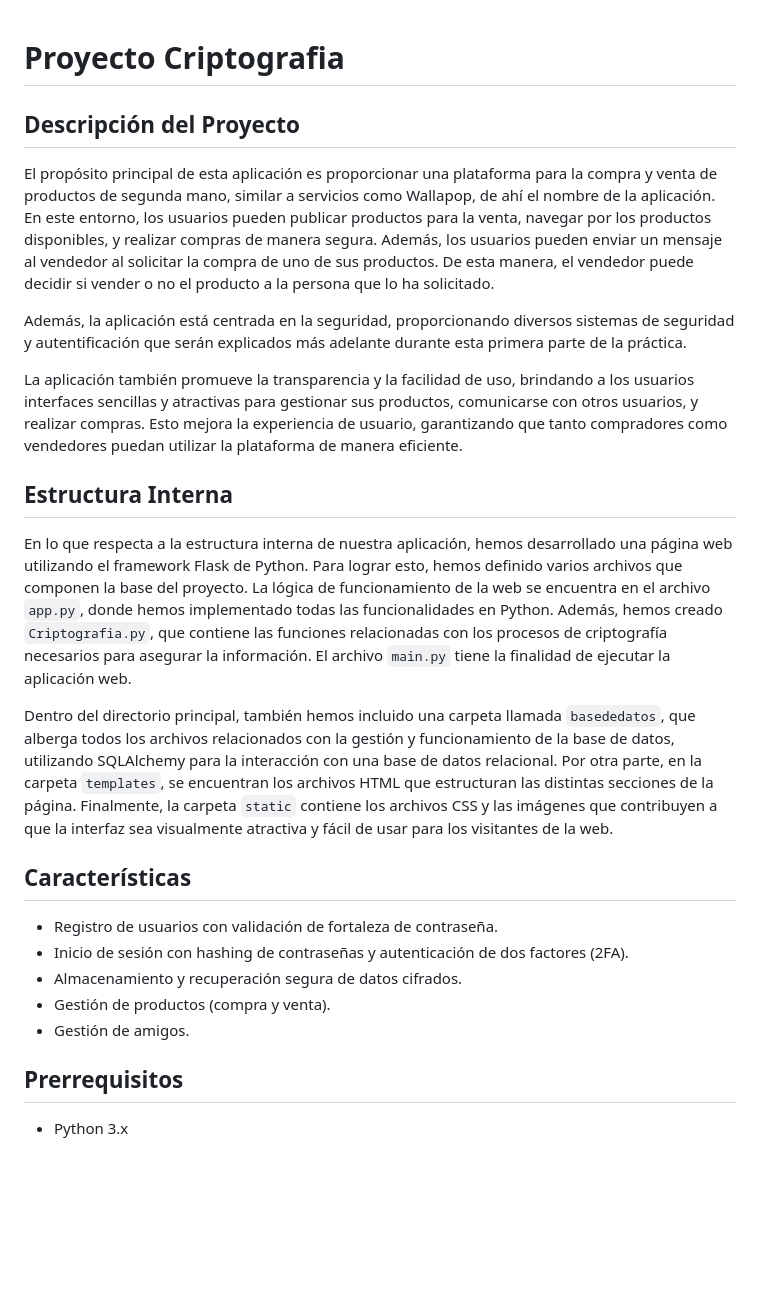
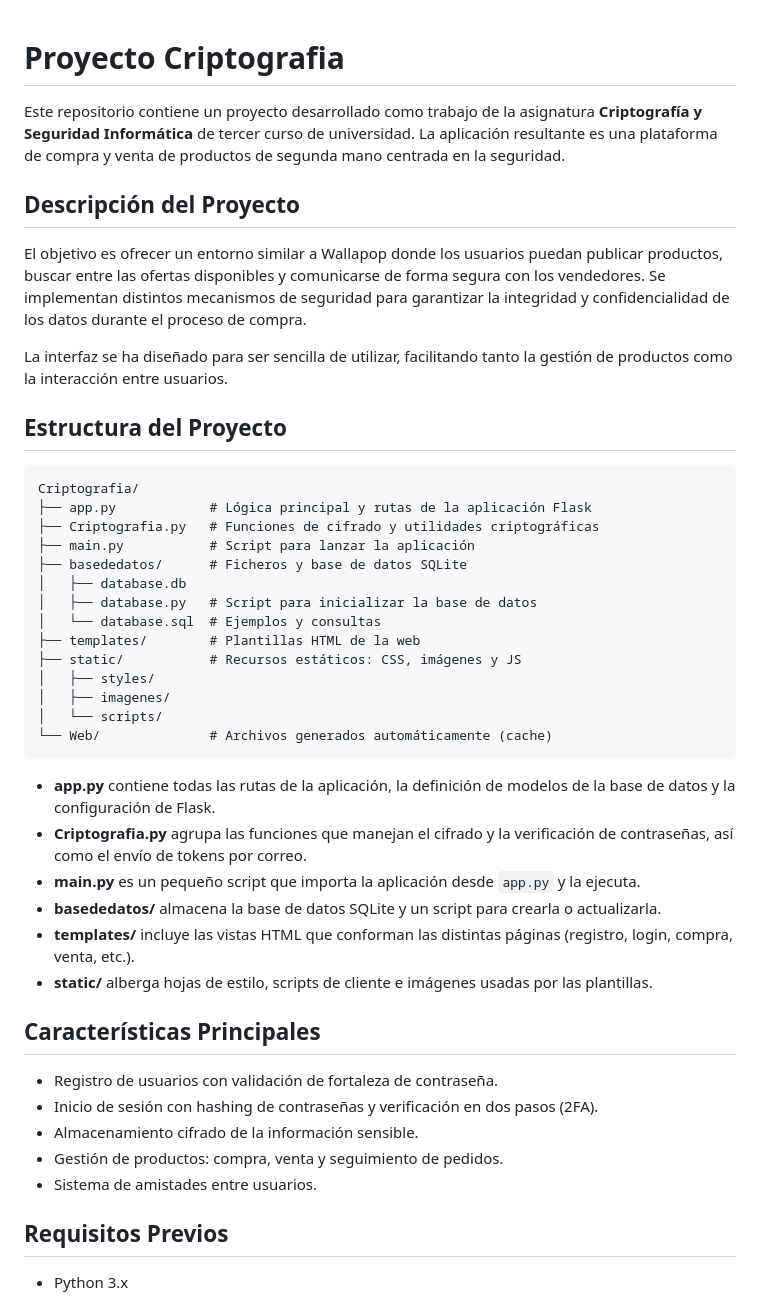
Before and after one commit to DiegoSanRoman/Wallapop-Proyecto-Criptografia, a Markdown page: README.md, the part around the change printed below. Drawn GitHub-style; blank space fills up the shorter version.

````diff
--- a/README.md
+++ b/README.md
@@ -1,27 +1,47 @@
 # Proyecto Criptografia
+
+Este repositorio contiene un proyecto desarrollado como trabajo de la asignatura **Criptografía y Seguridad Informática** de tercer curso de universidad. La aplicación resultante es una plataforma de compra y venta de productos de segunda mano centrada en la seguridad.
 
 ## Descripción del Proyecto
 
-El propósito principal de esta aplicación es proporcionar una plataforma para la compra y venta de productos de segunda mano, similar a servicios como Wallapop, de ahí el nombre de la aplicación. En este entorno, los usuarios pueden publicar productos para la venta, navegar por los productos disponibles, y realizar compras de manera segura. Además, los usuarios pueden enviar un mensaje al vendedor al solicitar la compra de uno de sus productos. De esta manera, el vendedor puede decidir si vender o no el producto a la persona que lo ha solicitado.
+El objetivo es ofrecer un entorno similar a Wallapop donde los usuarios puedan publicar productos, buscar entre las ofertas disponibles y comunicarse de forma segura con los vendedores. Se implementan distintos mecanismos de seguridad para garantizar la integridad y confidencialidad de los datos durante el proceso de compra.
 
-Además, la aplicación está centrada en la seguridad, proporcionando diversos sistemas de seguridad y autentificación que serán explicados más adelante durante esta primera parte de la práctica.
+La interfaz se ha diseñado para ser sencilla de utilizar, facilitando tanto la gestión de productos como la interacción entre usuarios.
 
-La aplicación también promueve la transparencia y la facilidad de uso, brindando a los usuarios interfaces sencillas y atractivas para gestionar sus productos, comunicarse con otros usuarios, y realizar compras. Esto mejora la experiencia de usuario, garantizando que tanto compradores como vendedores puedan utilizar la plataforma de manera eficiente.
+## Estructura del Proyecto
 
-## Estructura Interna
+```
+Criptografia/
+├── app.py            # Lógica principal y rutas de la aplicación Flask
+├── Criptografia.py   # Funciones de cifrado y utilidades criptográficas
+├── main.py           # Script para lanzar la aplicación
+├── basededatos/      # Ficheros y base de datos SQLite
+│   ├── database.db
+│   ├── database.py   # Script para inicializar la base de datos
+│   └── database.sql  # Ejemplos y consultas
+├── templates/        # Plantillas HTML de la web
+├── static/           # Recursos estáticos: CSS, imágenes y JS
+│   ├── styles/
+│   ├── imagenes/
+│   └── scripts/
+└── Web/              # Archivos generados automáticamente (cache)
+```
 
-En lo que respecta a la estructura interna de nuestra aplicación, hemos desarrollado una página web utilizando el framework Flask de Python. Para lograr esto, hemos definido varios archivos que componen la base del proyecto. La lógica de funcionamiento de la web se encuentra en el archivo `app.py`, donde hemos implementado todas las funcionalidades en Python. Además, hemos creado `Criptografia.py`, que contiene las funciones relacionadas con los procesos de criptografía necesarios para asegurar la información. El archivo `main.py` tiene la finalidad de ejecutar la aplicación web.
+- **app.py** contiene todas las rutas de la aplicación, la definición de modelos de la base de datos y la configuración de Flask.
+- **Criptografia.py** agrupa las funciones que manejan el cifrado y la verificación de contraseñas, así como el envío de tokens por correo.
+- **main.py** es un pequeño script que importa la aplicación desde `app.py` y la ejecuta.
+- **basededatos/** almacena la base de datos SQLite y un script para crearla o actualizarla.
+- **templates/** incluye las vistas HTML que conforman las distintas páginas (registro, login, compra, venta, etc.).
+- **static/** alberga hojas de estilo, scripts de cliente e imágenes usadas por las plantillas.
 
-Dentro del directorio principal, también hemos incluido una carpeta llamada `basededatos`, que alberga todos los archivos relacionados con la gestión y funcionamiento de la base de datos, utilizando SQLAlchemy para la interacción con una base de datos relacional. Por otra parte, en la carpeta `templates`, se encuentran los archivos HTML que estructuran las distintas secciones de la página. Finalmente, la carpeta `static` contiene los archivos CSS y las imágenes que contribuyen a que la interfaz sea visualmente atractiva y fácil de usar para los visitantes de la web.
-
-## Características
+## Características Principales
 
 - Registro de usuarios con validación de fortaleza de contraseña.
-- Inicio de sesión con hashing de contraseñas y autenticación de dos factores (2FA).
-- Almacenamiento y recuperación segura de datos cifrados.
-- Gestión de productos (compra y venta).
-- Gestión de amigos.
+- Inicio de sesión con hashing de contraseñas y verificación en dos pasos (2FA).
+- Almacenamiento cifrado de la información sensible.
+- Gestión de productos: compra, venta y seguimiento de pedidos.
+- Sistema de amistades entre usuarios.
 
-## Prerrequisitos
+## Requisitos Previos
 
 - Python 3.x
````
Also changed, not shown: other parts of README.md (+40 -50 lines).
